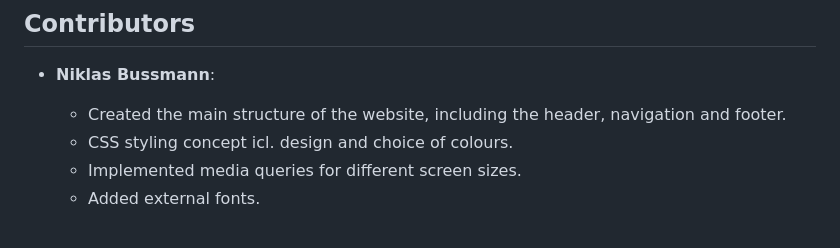
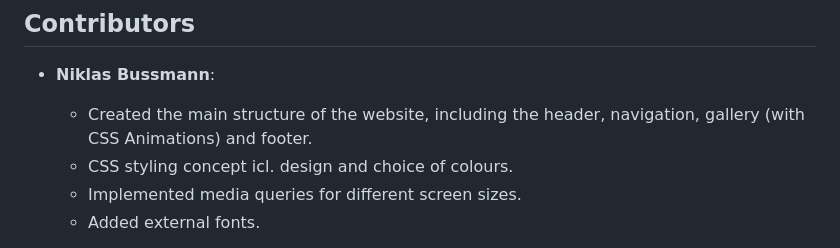
Before and after one commit to BNussmann/csschallenge, a Markdown page: readme.md, the part around the change. Rendered like a GitHub page.

```diff
--- a/readme.md
+++ b/readme.md
@@ -65,7 +65,7 @@ git clone https://github.com/BNussmann/csschallenge.git
 ## Contributors
 
 - **Niklas Bussmann**:
-  - Created the main structure of the website, including the header, navigation and footer.
+  - Created the main structure of the website, including the header, navigation, gallery (with CSS Animations) and footer.
   - CSS styling concept icl. design and choice of colours.
   - Implemented media queries for different screen sizes.
   - Added external fonts.
```
